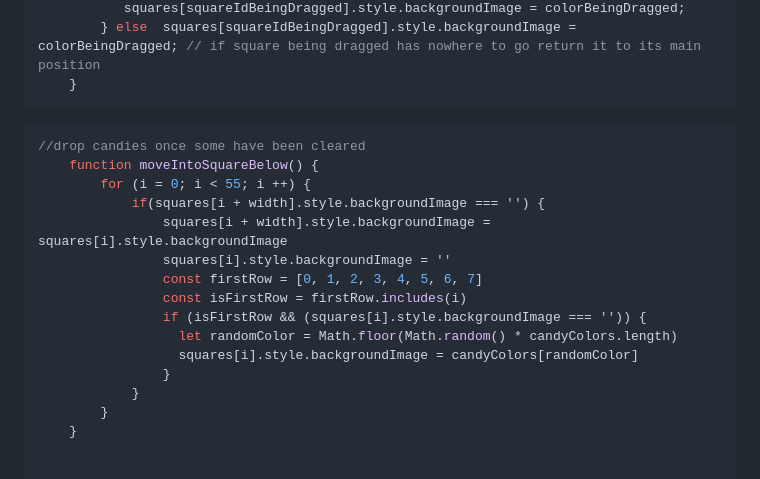
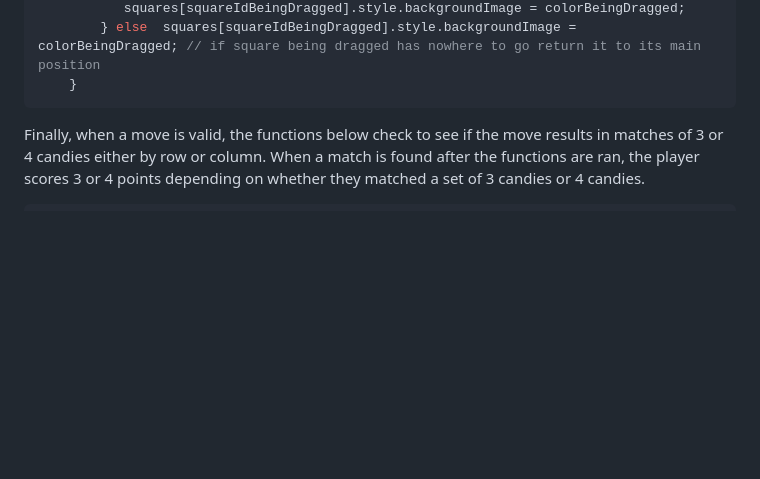
Before and after one commit to Miagotobene/Miagotobene.github.io-candyCrush, a Markdown page: README.md, the part around the change. Rendered like a GitHub page; blank space fills up the shorter version.

Commit message:
Update README.md
Signed-off-by: Miagoto Benedicte Nemadjilembaye <90000641+Miagotobene@users.noreply.github.com>

````diff
--- a/README.md
+++ b/README.md
@@ -94,24 +94,8 @@ To generate a valid move, a validMoves array containing the ids of the divs is c
         } else  squares[squareIdBeingDragged].style.backgroundImage = colorBeingDragged; // if square being dragged has nowhere to go return it to its main position
     }
 ```
+Finally, when a move is valid, the functions below check to see if the move results in matches of 3 or 4 candies either by row or column. When a match is found after the functions are ran, the player scores 3 or 4 points depending on whether they matched a set of 3 candies or 4 candies.
 ```js
-//drop candies once some have been cleared
-    function moveIntoSquareBelow() {
-        for (i = 0; i < 55; i ++) {
-            if(squares[i + width].style.backgroundImage === '') {
-                squares[i + width].style.backgroundImage = squares[i].style.backgroundImage
-                squares[i].style.backgroundImage = ''
-                const firstRow = [0, 1, 2, 3, 4, 5, 6, 7]
-                const isFirstRow = firstRow.includes(i)
-                if (isFirstRow && (squares[i].style.backgroundImage === '')) {
-                  let randomColor = Math.floor(Math.random() * candyColors.length)
-                  squares[i].style.backgroundImage = candyColors[randomColor]
-                }
-            }
-        }
-    }
-
-
     ///Checking for Matches
     //for row of Four
       function checkRowForFour() {
````
